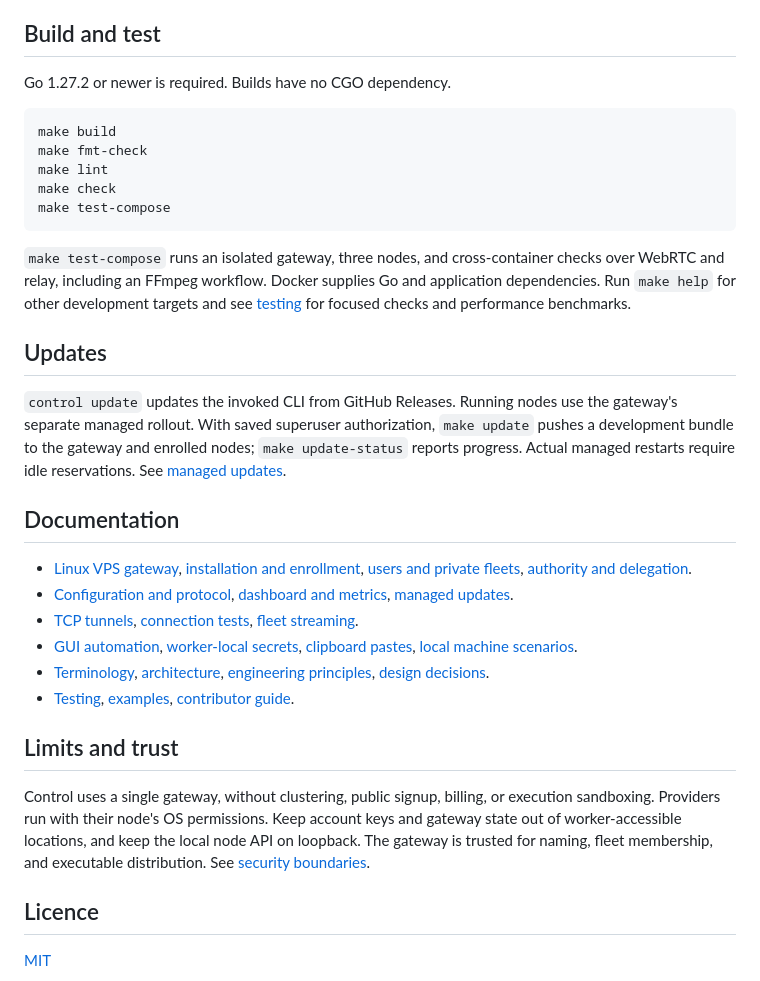
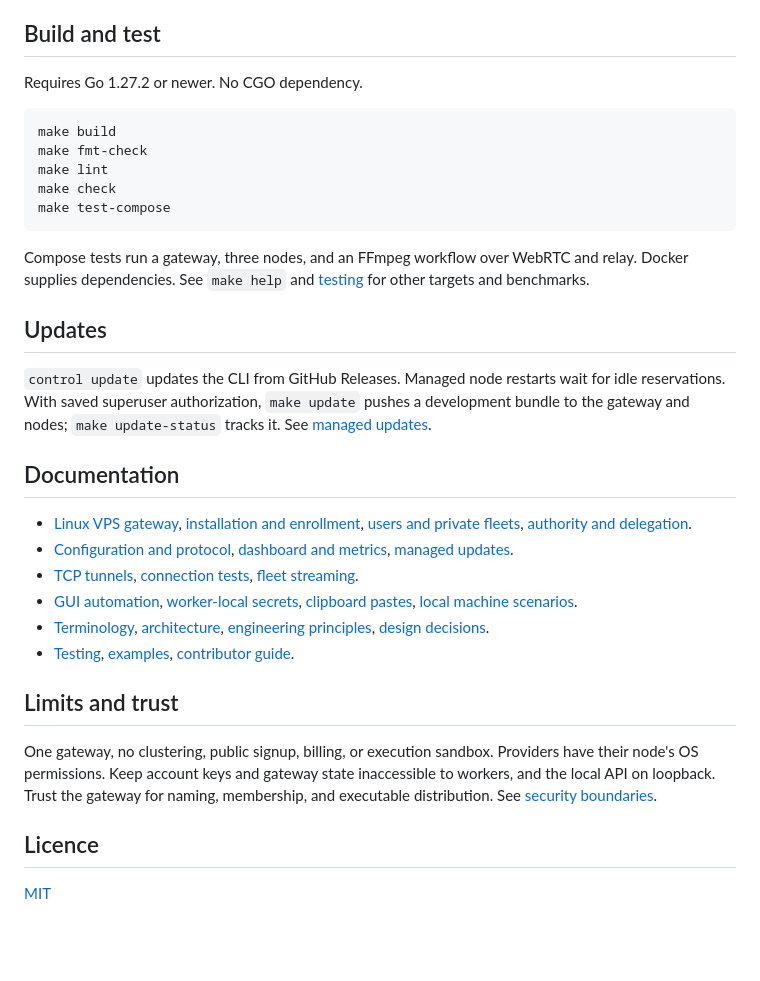
Before and after one commit to koltyakov/control, a Markdown page: README.md, the part around one of its changes. Drawn GitHub-style; blank space fills up the shorter version.

````diff
--- a/README.md
+++ b/README.md
@@ -140,7 +127,7 @@ For another MCP-compatible client, configure a stdio server to run `/absolute/pa
 
 ## Build and test
 
-Go 1.27.2 or newer is required. Builds have no CGO dependency.
+Requires Go 1.27.2 or newer. No CGO dependency.
 
 ```sh
 make build
@@ -150,11 +137,11 @@ make check
 make test-compose
 ```
 
-`make test-compose` runs an isolated gateway, three nodes, and cross-container checks over WebRTC and relay, including an FFmpeg workflow. Docker supplies Go and application dependencies. Run `make help` for other development targets and see [testing](docs/testing.md) for focused checks and performance benchmarks.
+Compose tests run a gateway, three nodes, and an FFmpeg workflow over WebRTC and relay. Docker supplies dependencies. See `make help` and [testing](docs/testing.md) for other targets and benchmarks.
 
 ## Updates
 
-`control update` updates the invoked CLI from GitHub Releases. Running nodes use the gateway's separate managed rollout. With saved superuser authorization, `make update` pushes a development bundle to the gateway and enrolled nodes; `make update-status` reports progress. Actual managed restarts require idle reservations. See [managed updates](docs/updates.md).
+`control update` updates the CLI from GitHub Releases. Managed node restarts wait for idle reservations. With saved superuser authorization, `make update` pushes a development bundle to the gateway and nodes; `make update-status` tracks it. See [managed updates](docs/updates.md).
 
 ## Documentation
 
@@ -167,7 +154,7 @@ make test-compose
 
 ## Limits and trust
 
-Control uses a single gateway, without clustering, public signup, billing, or execution sandboxing. Providers run with their node's OS permissions. Keep account keys and gateway state out of worker-accessible locations, and keep the local node API on loopback. The gateway is trusted for naming, fleet membership, and executable distribution. See [security boundaries](docs/principles.md#authority-is-explicit-at-the-destination).
+One gateway, no clustering, public signup, billing, or execution sandbox. Providers have their node's OS permissions. Keep account keys and gateway state inaccessible to workers, and the local API on loopback. Trust the gateway for naming, membership, and executable distribution. See [security boundaries](docs/principles.md#authority-is-explicit-at-the-destination).
 
 ## Licence
 
````
Also changed, not shown: other parts of README.md (+20 -33 lines).
